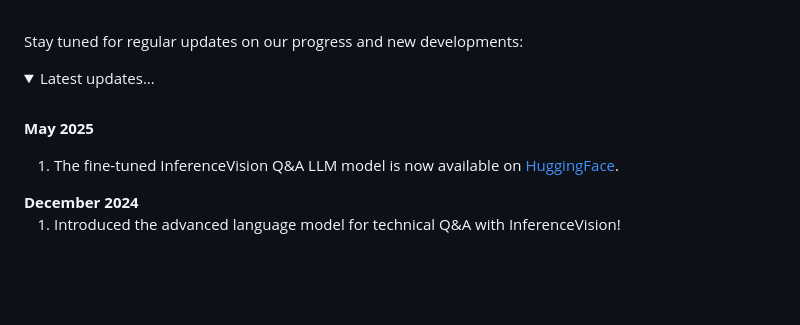
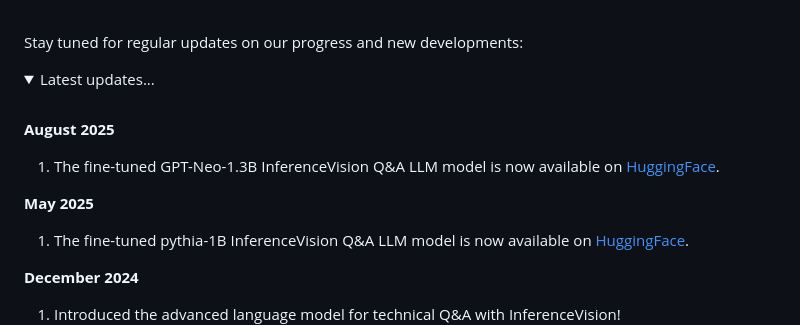
Before and after one commit to doguilmak/InferenceVision, a Markdown page: README.md, the part around the change. Rendered like a GitHub page; folded sections open; blank space fills up the shorter version.

Commit message:
Update README.md
New LLM model added.

```diff
--- a/README.md
+++ b/README.md
@@ -12,10 +12,16 @@ Stay tuned for regular updates on our progress and new developments:
 
 <br>
 
+<b>August 2025</b>
+<ol>
+	<li>The fine-tuned GPT-Neo-1.3B InferenceVision Q&A LLM model is now available on <a href="https://huggingface.co/doguilmak/inferencevision-gpt-neo-1.3B">HuggingFace</a>.</li>
+</ol>
+
 <b>May 2025</b>
 <ol>
-	<li>The fine-tuned InferenceVision Q&A LLM model is now available on <a href="https://huggingface.co/doguilmak/inferencevision-llm">HuggingFace</a>.</li>
+	<li>The fine-tuned pythia-1B InferenceVision Q&A LLM model is now available on <a href="https://huggingface.co/doguilmak/inferencevision-pythia-1B">HuggingFace</a>.</li>
 </ol>
+
 <b>December 2024</b>
 <ol>
 	<li>Introduced the advanced language model for technical Q&A with InferenceVision!</li>
```
